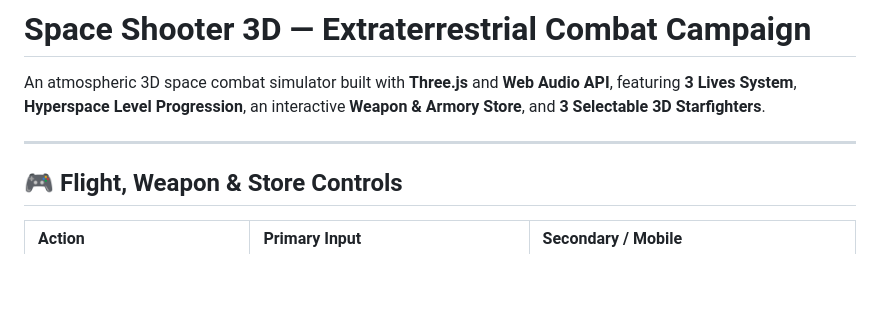
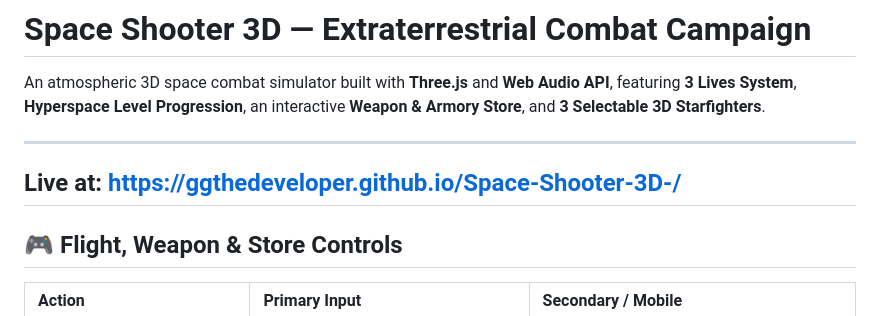
Before and after one commit to ggthedeveloper/Space-Shooter-3D, a Markdown page: README.md, the part around the change. Rendered like a GitHub page; blank space fills up the shorter version.

Commit message:
Add live demo link to README
Added live demo link to the README.

```diff
--- a/README.md
+++ b/README.md
@@ -3,6 +3,7 @@
 An atmospheric 3D space combat simulator built with **Three.js** and **Web Audio API**, featuring **3 Lives System**, **Hyperspace Level Progression**, an interactive **Weapon & Armory Store**, and **3 Selectable 3D Starfighters**.
 
 ---
+## Live at: https://ggthedeveloper.github.io/Space-Shooter-3D-/
 
 ## 🎮 Flight, Weapon & Store Controls
 
```
